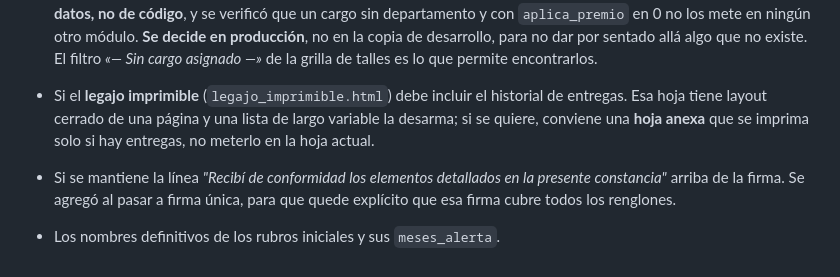
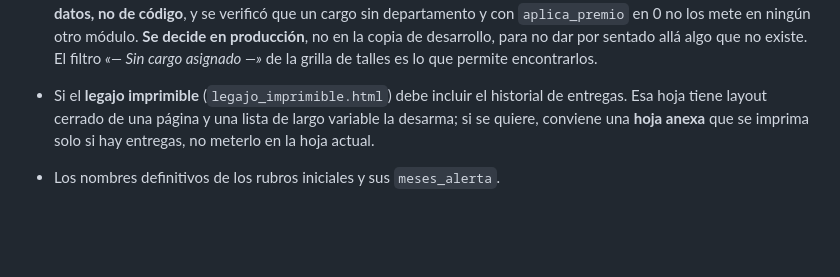
Before and after one commit to gardinerbuenosaires/sistemalf-asistencia, a Markdown page: 2026-09-09-entrega-uniformes-epp-diseno.md, the part around one of its changes. GitHub-like rendering; blank space fills up the shorter version.

```diff
--- a/2026-09-09-entrega-uniformes-epp-diseno.md
+++ b/2026-09-09-entrega-uniformes-epp-diseno.md
@@ -591,7 +643,4 @@ todavía no haya ni una entrega cargada.
   entregas. Esa hoja tiene layout cerrado de una página y una lista de largo variable la
   desarma; si se quiere, conviene una **hoja anexa** que se imprima solo si hay entregas, no
   meterlo en la hoja actual.
-- Si se mantiene la línea *"Recibí de conformidad los elementos detallados en la presente
-  constancia"* arriba de la firma. Se agregó al pasar a firma única, para que quede explícito
-  que esa firma cubre todos los renglones.
 - Los nombres definitivos de los rubros iniciales y sus `meses_alerta`.
```
Also changed, not shown: other parts of 2026-09-09-entrega-uniformes-epp-diseno.md (+59 -7 lines).
